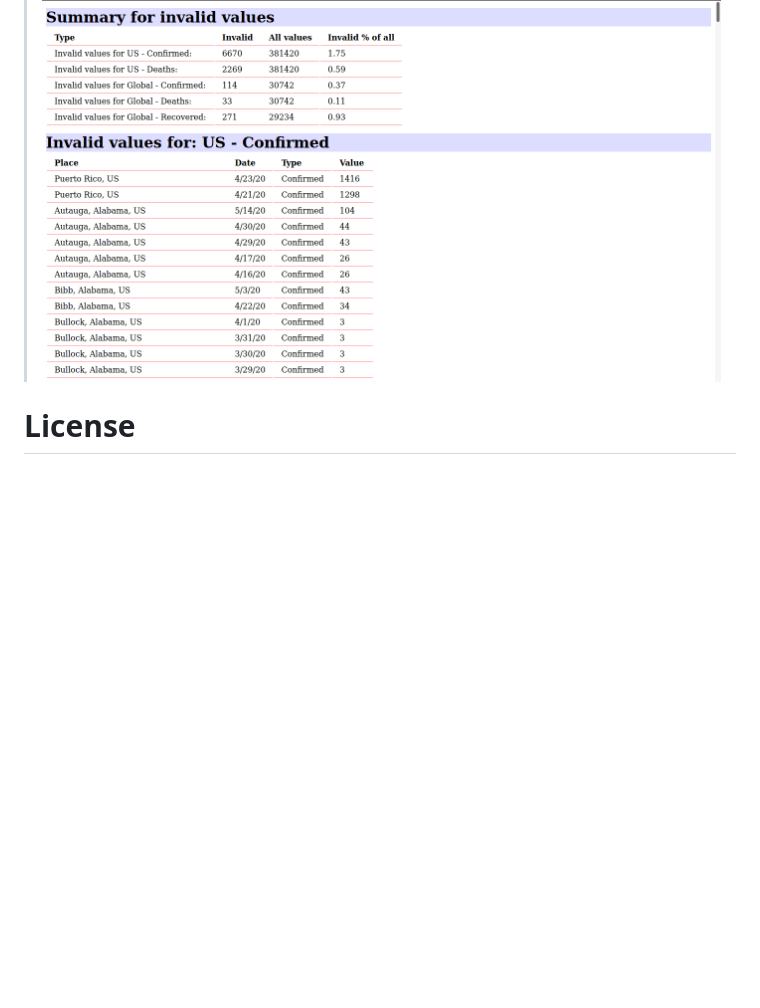
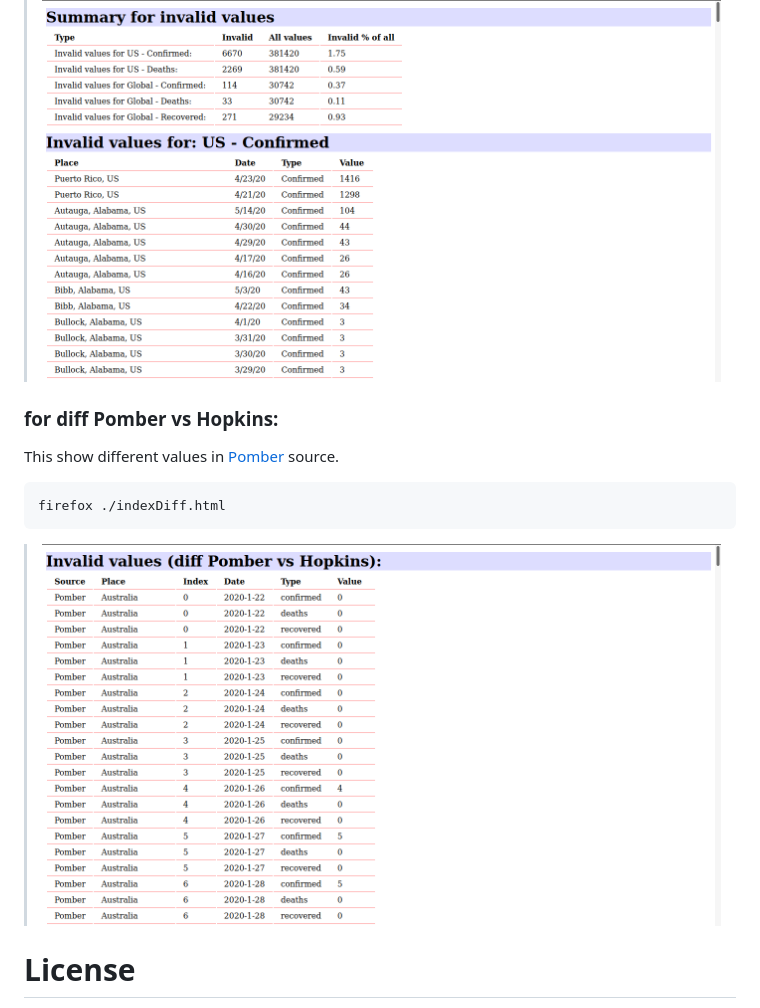
Before and after one commit to dprojects/covid-19-data-test, a Markdown page: README.md, the part around the change. Rendered like a GitHub page; pictures changed too: screen3.png (added); blank space fills up the shorter version.

Commit message:
pomber diff

```diff
--- a/README.md
+++ b/README.md
@@ -29,6 +29,13 @@ So to use this tool, make sure the last value is valid.
 
 > ![screen2](https://github.com/dprojects/covid-19-data-test/blob/master/screen2.png)
 
+### for diff Pomber vs Hopkins:
+
+This show different values in [Pomber](https://pomber.github.io/covid19/timeseries.json) source.
+
+    firefox ./indexDiff.html
+
+> ![screen3](https://github.com/dprojects/covid-19-data-test/blob/master/screen3.png)
 
 # License
 
```
Also changed, not shown: 1 other file.
